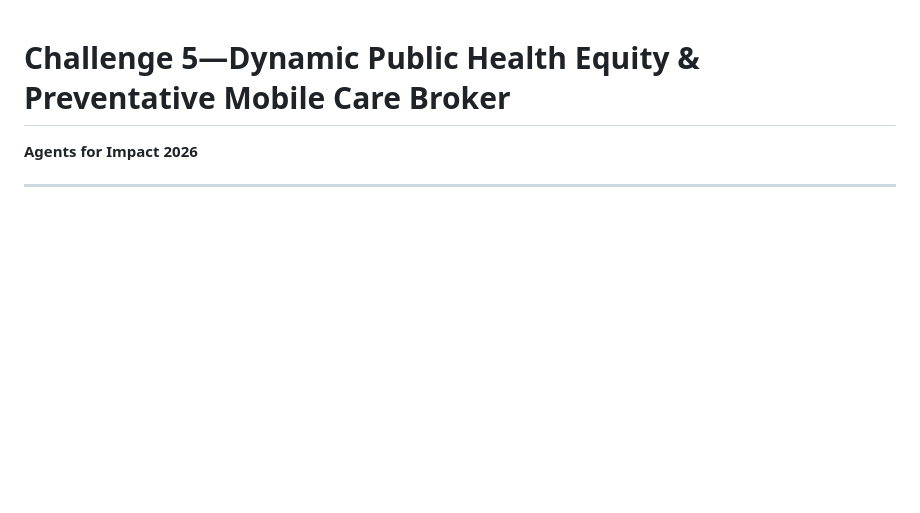
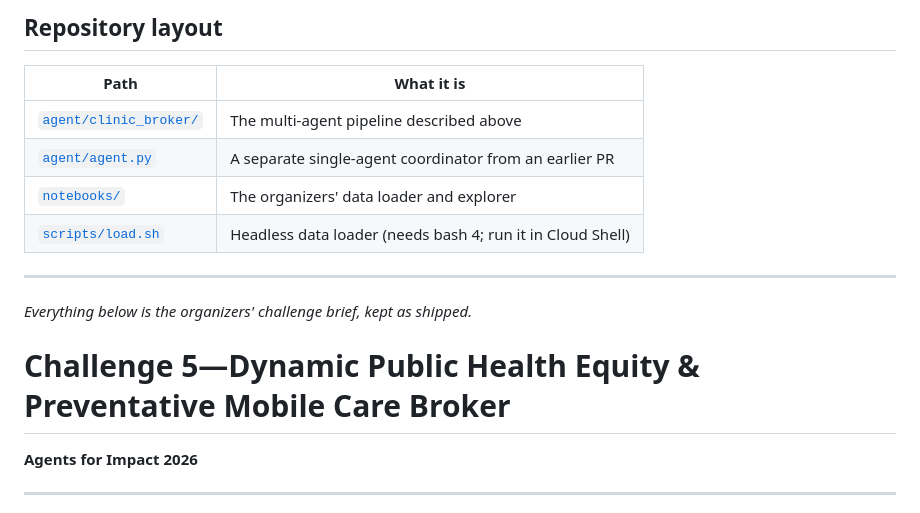
Before and after one commit to naveen056-code/Public_health_05, a Markdown page: README.md, the part around one of its changes. GitHub-like rendering; blank space fills up the shorter version.

Commit message:
Summarize the project and its three completed tracks at the top of the README
Co-Authored-By: Claude <noreply@anthropic.com>

```diff
--- a/README.md
+++ b/README.md
@@ -1,3 +53,16 @@
+## Repository layout
+
+| Path | What it is |
+|---|---|
+| [`agent/clinic_broker/`](agent/clinic_broker/) | The multi-agent pipeline described above |
+| [`agent/agent.py`](agent/agent.py) | A separate single-agent coordinator from an earlier PR |
+| [`notebooks/`](notebooks/) | The organizers' data loader and explorer |
+| [`scripts/load.sh`](scripts/load.sh) | Headless data loader (needs bash 4; run it in Cloud Shell) |
+
+---
+
+*Everything below is the organizers' challenge brief, kept as shipped.*
+
 # Challenge 5—Dynamic Public Health Equity & Preventative Mobile Care Broker
 
 **Agents for Impact 2026**
```
Also changed, not shown: other parts of README.md (+52 -0 lines).
